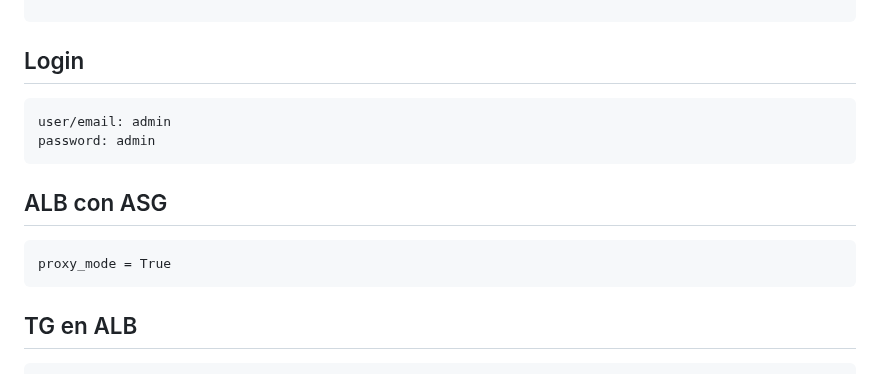
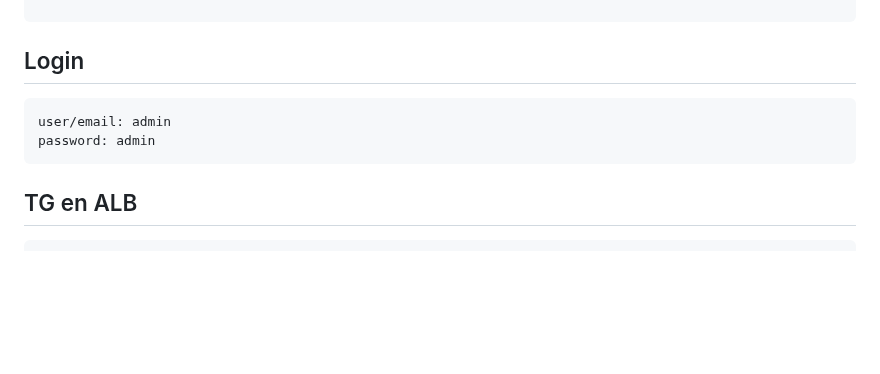
Before and after one commit to santos-pardos/Odoo-DockerCompose, a Markdown page: 07_Asg_Alb/README.md, the part around the change. Drawn GitHub-style; blank space fills up the shorter version.

````diff
--- a/07_Asg_Alb/README.md
+++ b/07_Asg_Alb/README.md
@@ -193,10 +193,6 @@ docker exec -i odoo_piloto odoo -c /etc/odoo/odoo.conf -d odoo -i base --without
 user/email: admin
 password: admin
 ```
-## ALB con ASG
-```
-proxy_mode = True
-```
 ## TG en ALB
 ```
 Pon el health check así:
````
